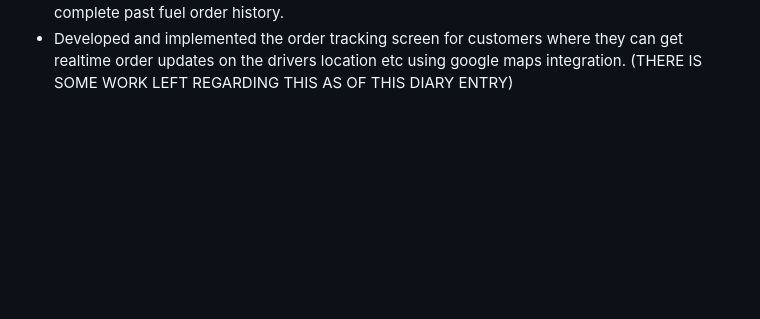
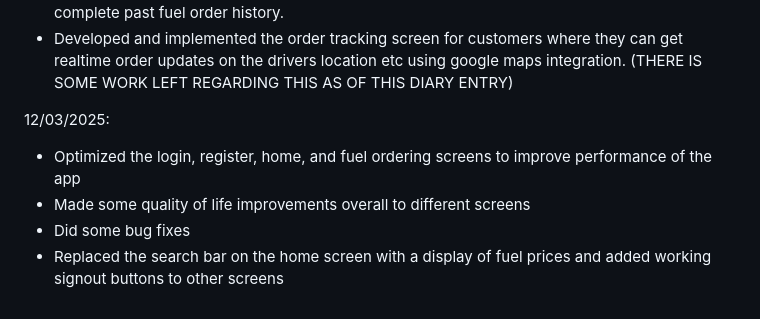
Before and after one commit to assessment72/SwiftFuelFYP, a Markdown page: DIARY.md, the part around the change. Drawn GitHub-style; blank space fills up the shorter version.

Commit message:
Diary entry update for 12/03/2025

```diff
--- a/DIARY.md
+++ b/DIARY.md
@@ -88,3 +88,10 @@
 + Implemented a feature for the delivery dashboard screen where the drivers are now shown their assigned orders after accepting one, now they can also mark the orders as delivered when assigned one.
 + Developed a new screen called past orders screen which displays the customers with their complete past fuel order history.
 + Developed and implemented the order tracking screen for customers where they can get realtime order updates on the drivers location etc using google maps integration. (THERE IS SOME WORK LEFT REGARDING THIS AS OF THIS DIARY ENTRY)
+
+12/03/2025:
+
++ Optimized the login, register, home, and fuel ordering screens to improve performance of the app
++ Made some quality of life improvements overall to different screens
++ Did some bug fixes
++ Replaced the search bar on the home screen with a display of fuel prices and added working signout buttons to other screens
```
